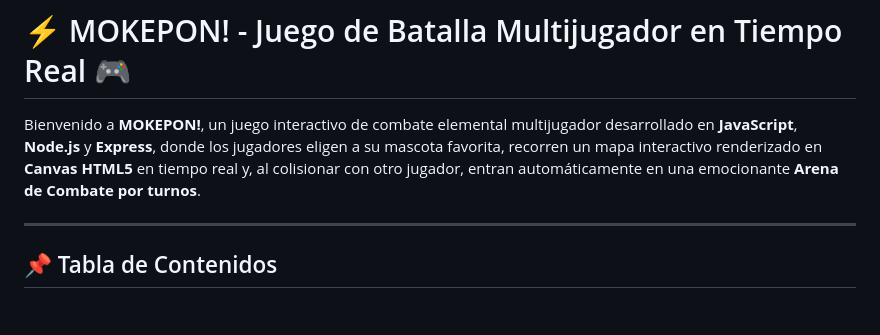
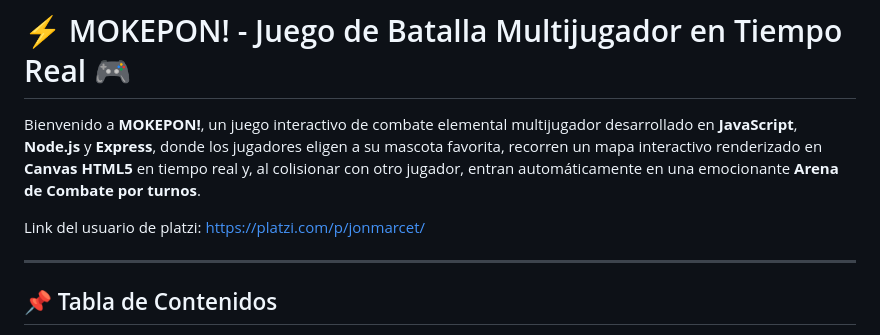
Before and after one commit to Jonathan-stack23/Curso, a Markdown page: README.md, the part around the change. GitHub-like rendering; blank space fills up the shorter version.

Commit message:
Add Platzi user link to README
Added a link to the user's Platzi profile.

```diff
--- a/README.md
+++ b/README.md
@@ -1,6 +1,8 @@
 # ⚡ MOKEPON! - Juego de Batalla Multijugador en Tiempo Real 🎮
 
 Bienvenido a **MOKEPON!**, un juego interactivo de combate elemental multijugador desarrollado en **JavaScript**, **Node.js** y **Express**, donde los jugadores eligen a su mascota favorita, recorren un mapa interactivo renderizado en **Canvas HTML5** en tiempo real y, al colisionar con otro jugador, entran automáticamente en una emocionante **Arena de Combate por turnos**.
+
+Link del usuario de platzi: https://platzi.com/p/jonmarcet/
 
 ---
 
```
